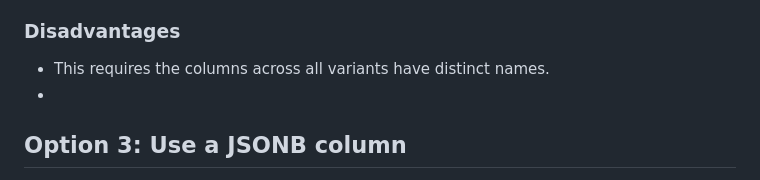
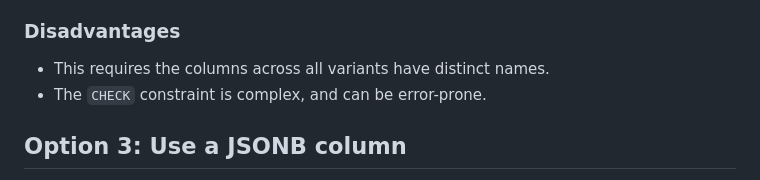
Before and after one commit to yen223/yens-blog-v2, a Markdown page: articles/20241116-modelling-discriminated-unions-in-postgres.md, the part around the change. Drawn GitHub-style.

Commit message:
Add missing line

```diff
--- a/articles/20241116-modelling-discriminated-unions-in-postgres.md
+++ b/articles/20241116-modelling-discriminated-unions-in-postgres.md
@@ -123,7 +123,8 @@ ALTER TABLE payment ADD CONSTRAINT valid_payment_state CHECK (
 ### Disadvantages
 
 - This requires the columns across all variants have distinct names.
--
+- The `CHECK` constraint is complex, and can be error-prone.
+
 ## Option 3: Use a JSONB column
 
 If you are using TypeScript or a language that has automatic JSON serialization/deserialization, you can simply store the value as-is in a JSONB column.
```
